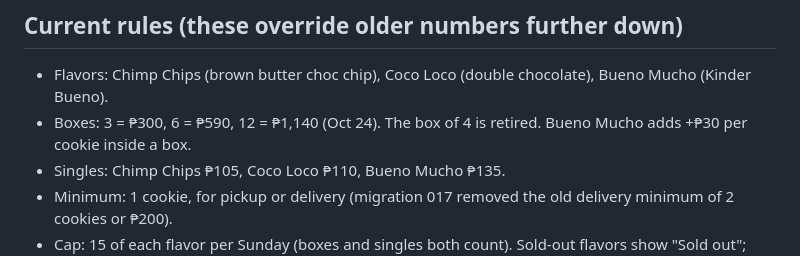
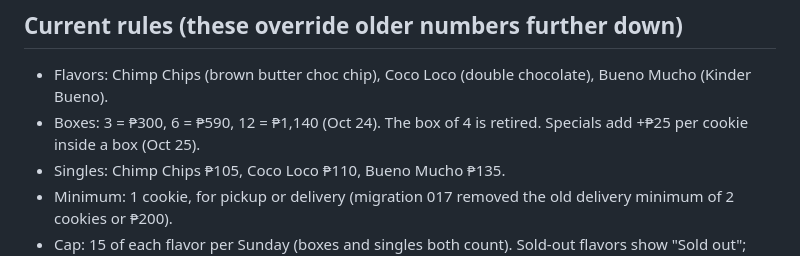
Before and after one commit to jazmin1110/ajs-bakery-site, a Markdown page: docs/claude-code-build-guide.md, the part around the change. GitHub-like rendering.

```diff
--- a/docs/claude-code-build-guide.md
+++ b/docs/claude-code-build-guide.md
@@ -24,7 +24,7 @@ Steps 0-7 keep the original prompts so you can see how it was built. **Where a n
 ## Current rules (these override older numbers further down)
 
 - Flavors: Chimp Chips (brown butter choc chip), Coco Loco (double chocolate), Bueno Mucho (Kinder Bueno).
-- Boxes: 3 = ₱300, 6 = ₱590, 12 = ₱1,140 (Oct 24). The box of 4 is retired. Bueno Mucho adds +₱30 per cookie inside a box.
+- Boxes: 3 = ₱300, 6 = ₱590, 12 = ₱1,140 (Oct 24). The box of 4 is retired. Specials add +₱25 per cookie inside a box (Oct 25).
 - Singles: Chimp Chips ₱105, Coco Loco ₱110, Bueno Mucho ₱135.
 - Minimum: 1 cookie, for pickup or delivery (migration 017 removed the old delivery minimum of 2 cookies or ₱200).
 - Cap: 15 of each flavor per Sunday (boxes and singles both count). Sold-out flavors show "Sold out"; when all three are out, ordering moves to the next Sunday. (The original plan was 45 cookies total.)
```
Also changed, not shown: docs/website-roadmap.md (+1 -1 lines).
